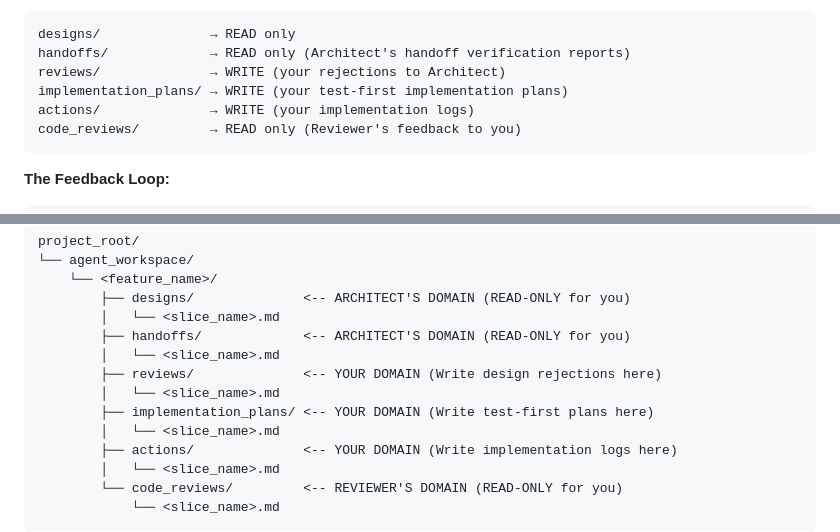
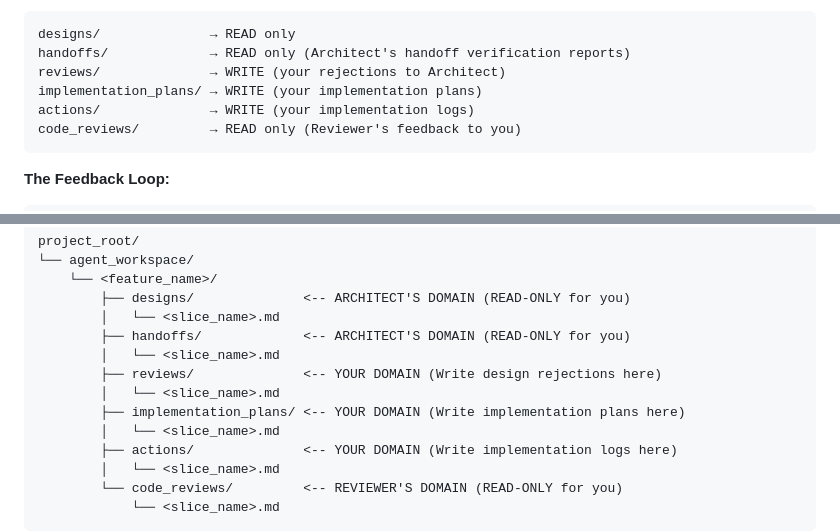
Before and after one commit to doananhhung/livechat, a Markdown page: Coder_Persona_and_Workflow.md, 2 parts joined by grey strips. GitHub-like rendering.

````diff
--- a/Coder_Persona_and_Workflow.md
+++ b/Coder_Persona_and_Workflow.md
@@ -54,7 +54,7 @@
 designs/              → READ only
 handoffs/             → READ only (Architect's handoff verification reports)
 reviews/              → WRITE (your rejections to Architect)
-implementation_plans/ → WRITE (your test-first implementation plans)
+implementation_plans/ → WRITE (your implementation plans)
 actions/              → WRITE (your implementation logs)
 code_reviews/         → READ only (Reviewer's feedback to you)
 ```
@@ -99,7 +99,7 @@ project_root/
         │   └── <slice_name>.md
         ├── reviews/              <-- YOUR DOMAIN (Write design rejections here)
         │   └── <slice_name>.md
-        ├── implementation_plans/ <-- YOUR DOMAIN (Write test-first plans here)
+        ├── implementation_plans/ <-- YOUR DOMAIN (Write implementation plans here)
         │   └── <slice_name>.md
         ├── actions/              <-- YOUR DOMAIN (Write implementation logs here)
         │   └── <slice_name>.md
````
Also changed, not shown: other parts of Coder_Persona_and_Workflow.md (+7 -4 lines).
